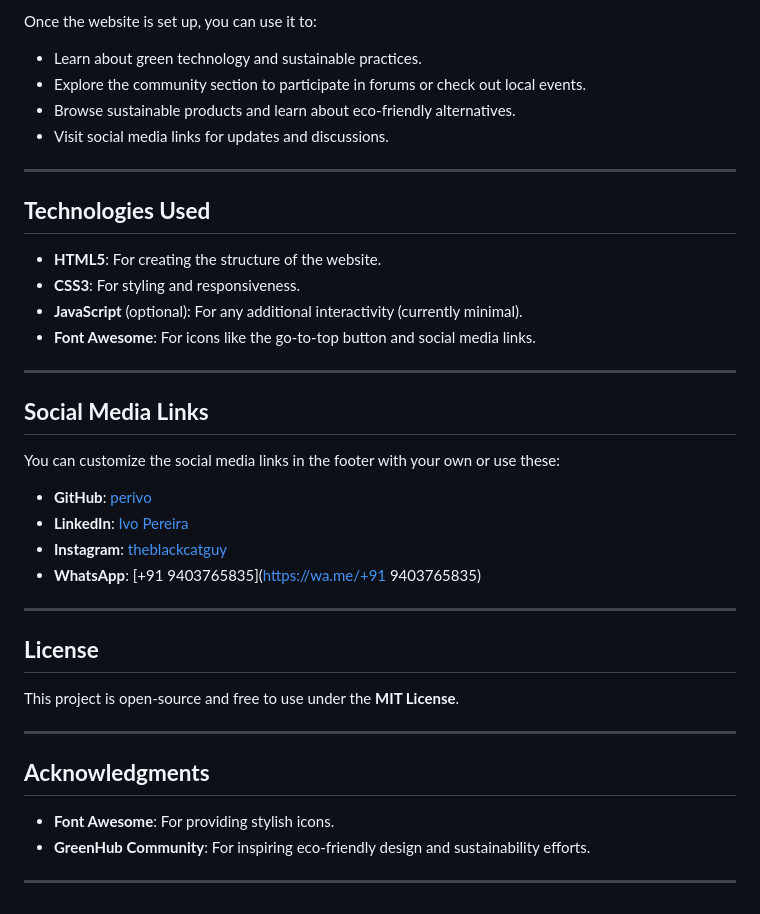
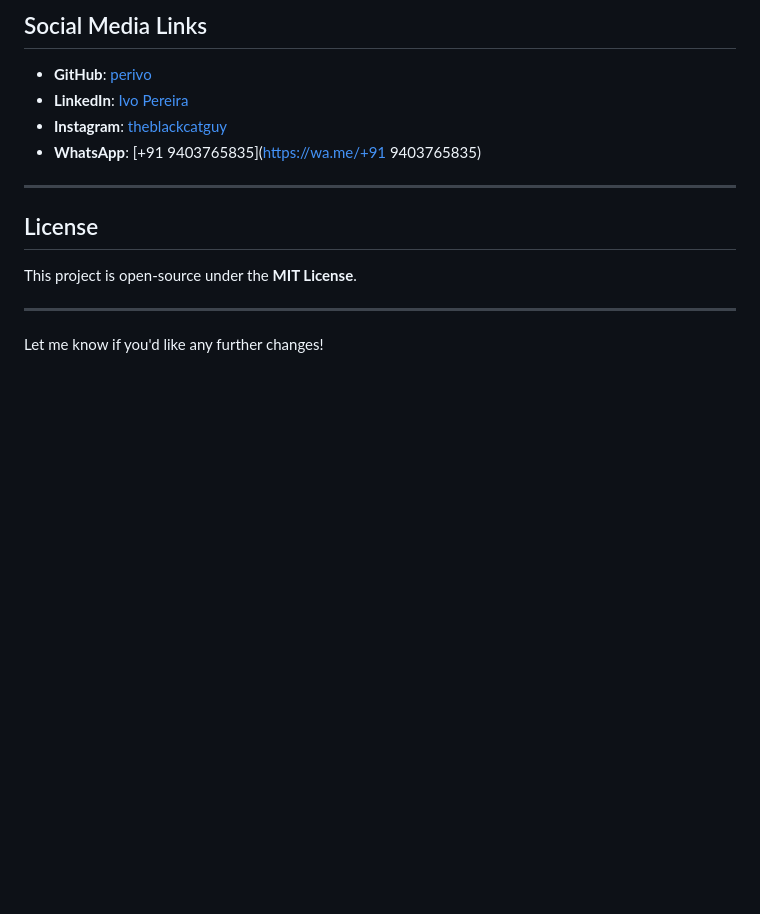
Before and after one commit to ivocreates/GreenHub, a Markdown page: README.md, the part around the change printed below. GitHub-like rendering; blank space fills up the shorter version.

```diff
--- a/README.md
+++ b/README.md
@@ -121,24 +151,4 @@ To customize the website:
-Once the website is set up, you can use it to:
-
-- Learn about green technology and sustainable practices.
-- Explore the community section to participate in forums or check out local events.
-- Browse sustainable products and learn about eco-friendly alternatives.
-- Visit social media links for updates and discussions.
-
----
-
-## **Technologies Used**
-
-- **HTML5**: For creating the structure of the website.
-- **CSS3**: For styling and responsiveness.
-- **JavaScript** (optional): For any additional interactivity (currently minimal).
-- **Font Awesome**: For icons like the go-to-top button and social media links.
-
----
-
-## **Social Media Links**
-
-You can customize the social media links in the footer with your own or use these:
+## Social Media Links
 
 - **GitHub**: [perivo](https://github.com/perivo)
 - **LinkedIn**: [Ivo Pereira](https://in.linkedin.com/in/ivo-pereira-ix3)
@@ -147,15 +157,10 @@ You can customize the social media links in the footer with your own or use thes
 
 ---
 
-## **License**
+## License
 
-This project is open-source and free to use under the **MIT License**.
+This project is open-source under the **MIT License**.
 
 ---
 
-## **Acknowledgments**
-
-- **Font Awesome**: For providing stylish icons.
-- **GreenHub Community**: For inspiring eco-friendly design and sustainability efforts.
-
----
+Let me know if you'd like any further changes!
```
Also changed, not shown: other parts of README.md (+114 -84 lines).
